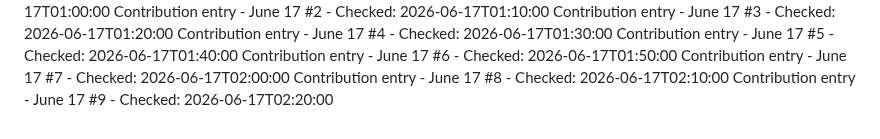
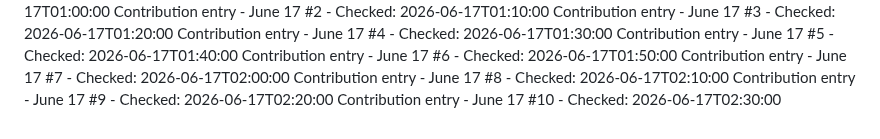
Before and after one commit to Hubrisdog/runwaymap, a Markdown page: CONTRIBUTIONS.md, the part around the change. Rendered like a GitHub page.

```diff
--- a/CONTRIBUTIONS.md
+++ b/CONTRIBUTIONS.md
@@ -87,3 +87,4 @@ Contribution entry - June 17 #6 - Checked: 2026-06-17T01:50:00
 Contribution entry - June 17 #7 - Checked: 2026-06-17T02:00:00
 Contribution entry - June 17 #8 - Checked: 2026-06-17T02:10:00
 Contribution entry - June 17 #9 - Checked: 2026-06-17T02:20:00
+Contribution entry - June 17 #10 - Checked: 2026-06-17T02:30:00
```
